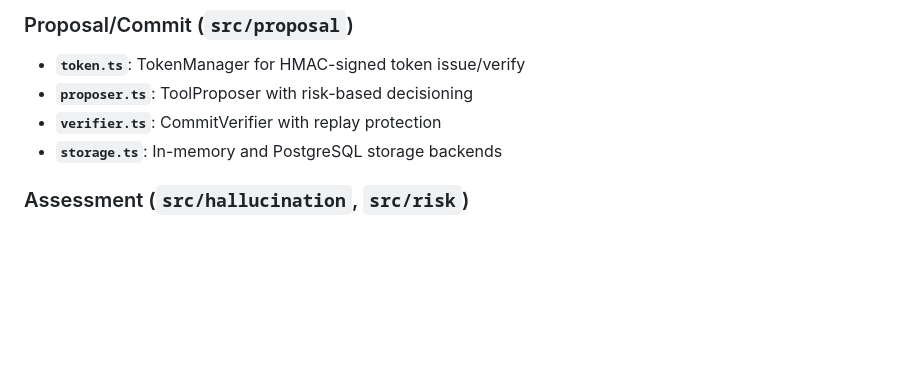
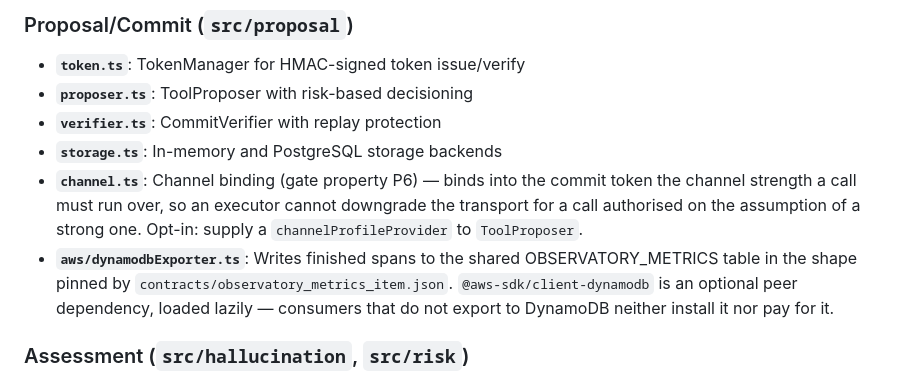
Before and after one commit to rajatarun/mcp-observatory, a Markdown page: README.md, the part around the change. GitHub-like rendering; blank space fills up the shorter version.

Commit message:
Document the two new modules in the README module list
The 0.5.0 additions were in the changelog but not in the README's own list
of what the package contains, which is where someone deciding whether to
adopt the exporter or the channel binding would actually look.

Co-Authored-By: Claude Opus 5 <noreply@anthropic.com>
Claude-Session: https://claude.ai/code/session_01JJyEipxTwnEw7TokEGyVjV

```diff
--- a/README.md
+++ b/README.md
@@ -218,6 +218,15 @@ await storage.close();
 - **`proposer.ts`**: ToolProposer with risk-based decisioning
 - **`verifier.ts`**: CommitVerifier with replay protection
 - **`storage.ts`**: In-memory and PostgreSQL storage backends
+- **`channel.ts`**: Channel binding (gate property P6) — binds into the commit
+  token the channel strength a call must run over, so an executor cannot
+  downgrade the transport for a call authorised on the assumption of a strong
+  one. Opt-in: supply a `channelProfileProvider` to `ToolProposer`.
+- **`aws/dynamodbExporter.ts`**: Writes finished spans to the shared
+  OBSERVATORY_METRICS table in the shape pinned by
+  `contracts/observatory_metrics_item.json`. `@aws-sdk/client-dynamodb` is an
+  optional peer dependency, loaded lazily — consumers that do not export to
+  DynamoDB neither install it nor pay for it.
 
 ### Assessment (`src/hallucination`, `src/risk`)
 
```
